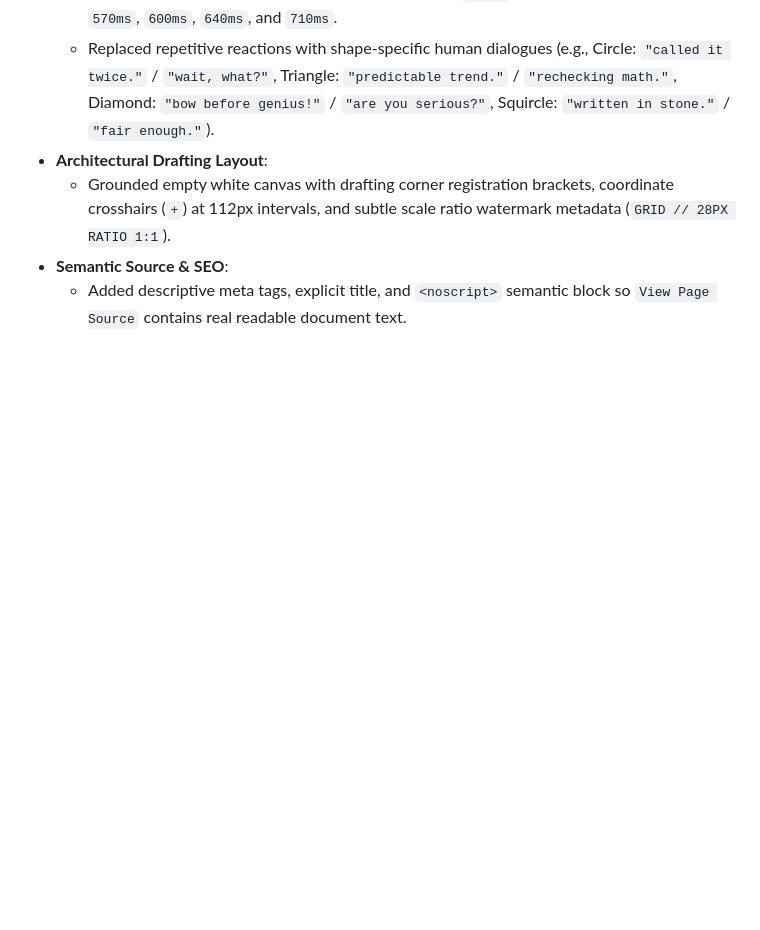
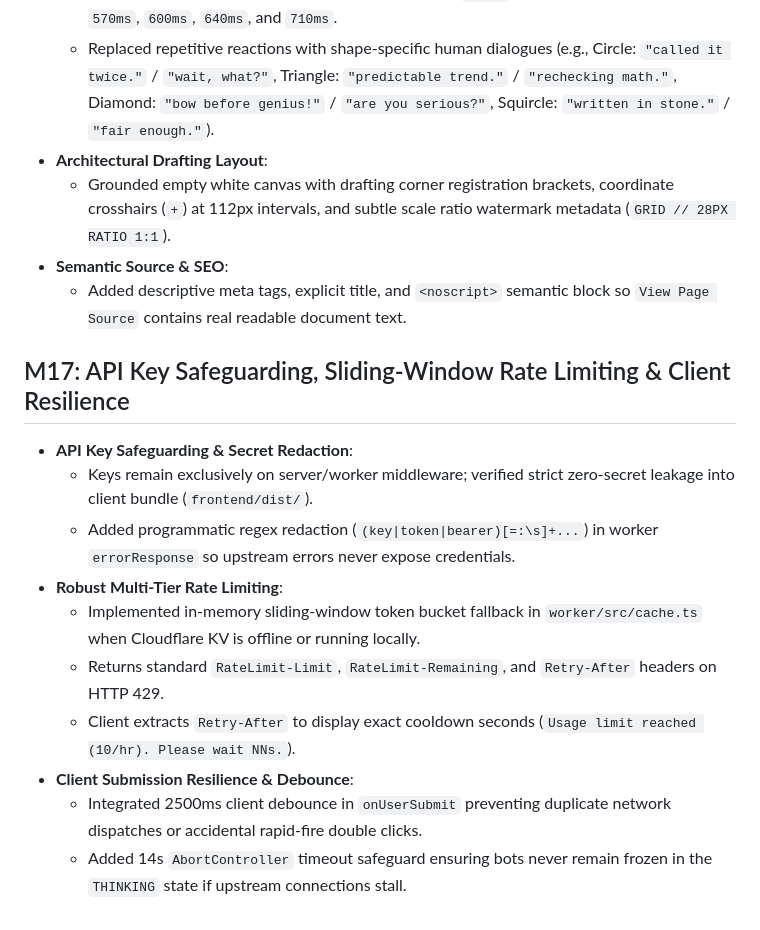
Before and after one commit to JanardhanS56/mammoth-bots, a Markdown page: logbook.md, the part around the change. GitHub-like rendering; blank space fills up the shorter version.

Commit message:
docs(logbook): document M17 rate limiting and API key safeguarding

```diff
--- a/logbook.md
+++ b/logbook.md
@@ -124,3 +124,15 @@ remote-repo: https://github.com/JanardhanS56/mammoth-bots.git
   - Grounded empty white canvas with drafting corner registration brackets, coordinate crosshairs (`+`) at 112px intervals, and subtle scale ratio watermark metadata (`GRID // 28PX RATIO 1:1`).
 - **Semantic Source & SEO**:
   - Added descriptive meta tags, explicit title, and `<noscript>` semantic block so `View Page Source` contains real readable document text.
+
+## M17: API Key Safeguarding, Sliding-Window Rate Limiting & Client Resilience
+- **API Key Safeguarding & Secret Redaction**:
+  - Keys remain exclusively on server/worker middleware; verified strict zero-secret leakage into client bundle (`frontend/dist/`).
+  - Added programmatic regex redaction (`(key|token|bearer)[=:\s]+...`) in worker `errorResponse` so upstream errors never expose credentials.
+- **Robust Multi-Tier Rate Limiting**:
+  - Implemented in-memory sliding-window token bucket fallback in `worker/src/cache.ts` when Cloudflare KV is offline or running locally.
+  - Returns standard `RateLimit-Limit`, `RateLimit-Remaining`, and `Retry-After` headers on HTTP 429.
+  - Client extracts `Retry-After` to display exact cooldown seconds (`Usage limit reached (10/hr). Please wait NNs.`).
+- **Client Submission Resilience & Debounce**:
+  - Integrated 2500ms client debounce in `onUserSubmit` preventing duplicate network dispatches or accidental rapid-fire double clicks.
+  - Added 14s `AbortController` timeout safeguard ensuring bots never remain frozen in the `THINKING` state if upstream connections stall.
```
